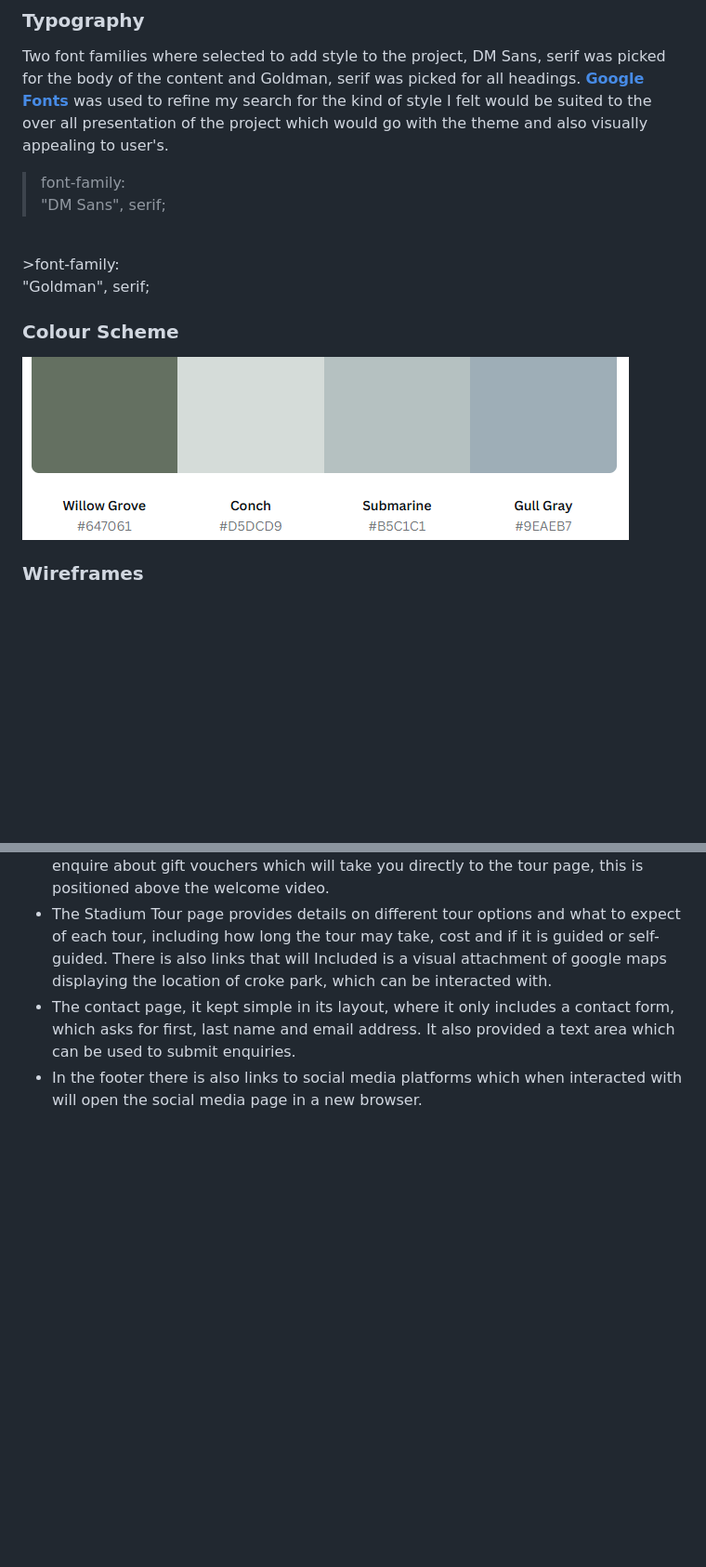
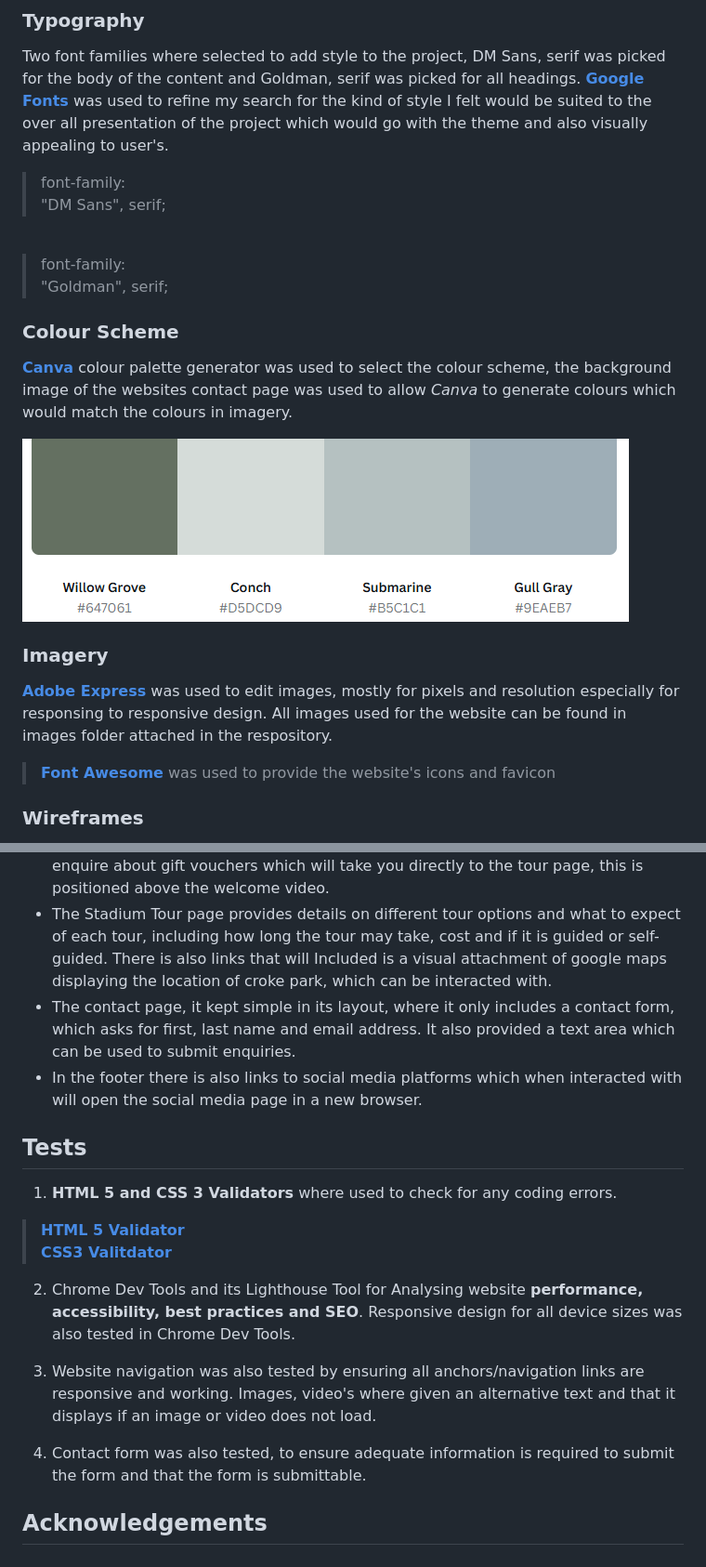
Before and after one commit to KellyT4425/Croke-Park, a Markdown page: README.md, 2 parts joined by grey strips. Shown: that part at 93% size. GitHub-like rendering; blank space fills up the shorter version.

Commit message:
further content added to readme.md, sections on tests, usage, acknowledgement

```diff
--- a/README.md
+++ b/README.md
@@ -23,10 +29,20 @@ This Project used various technologies to make it presentable, functional and us
 Two font families where selected to add style to the project, DM Sans, serif was picked for the body of the content and Goldman, serif was picked for all headings. [**Google Fonts**](https://fonts.google.com/) was used to refine my search for the kind of style I felt would be suited to the over all presentation of the project which would go with the theme and also visually appealing to user's. <br>
 >font-family: <br>"DM Sans", serif; <br>
 <br>
+
 >font-family: <br>"Goldman", serif;
 
 ### **Colour Scheme**
+
+[**Canva**](https://www.canva.com/colors/color-palette-generator/) colour palette generator was used to select the colour scheme, the background image of the websites contact page was used to allow *Canva* to generate colours which would match the colours in imagery.
+
 ![Colour Palette](assets/images/palletecp.png)
+
+### **Imagery**
+[**Adobe Express**](https://new.express.adobe.com/) was used to edit images, mostly for pixels and resolution especially for responsing to responsive design. All images used for the website can be found in images folder attached in the respository.
+>[**Font Awesome**](https://fontawesome.com/) was used to provide the website's icons and favicon
+
+
 
 ### **Wireframes**
 In the preparation stage of this project wireframes where created to provide visual aid to how the website should look and what features and functions it should have in order to meet its purpose. [**Balsamiq**](https://balsamiq.com/?gad_source=1&gclid=Cj0KCQiAy8K8BhCZARIsAKJ8sfTQzFLDPDxMbsgk-9un-aJDk1xvFlZdENGLQvV-c8Qv2NDKX6_d-T0aAjBaEALw_wcB) was used to create the below wireframes.
@@ -41,3 +57,17 @@ In the preparation stage of this project wireframes where created to provide vis
 * The Stadium Tour page provides details on different tour options and what to expect of each tour, including how long the tour may take, cost and if it is guided or self-guided. There is also links that will Included is a visual attachment of google maps displaying the location of croke park, which can be interacted with.
 * The contact page, it kept simple in its layout, where it only includes a contact form, which asks for first, last name and email address. It also provided a text area which can be used to submit enquiries.
 * In the footer there is also links to social media platforms which when interacted with will open the social media page in a new browser.
+
+## **Tests**
+1. **HTML 5 and CSS 3 Validators** where used to check for any coding errors.
+>[**HTML 5 Validator**](https://validator.w3.org/#validate_by_input) <br>
+>[**CSS3 Valitdator**](https://jigsaw.w3.org/css-validator/#validate_by_input)
+
+
+2. Chrome Dev Tools and its Lighthouse Tool for Analysing website **performance, accessibility, best practices and SEO**. Responsive design for all device sizes was also tested in Chrome Dev Tools.
+
+3. Website navigation was also tested by ensuring all anchors/navigation links are responsive and working. Images, video's where given an alternative text and that it displays if an image or video does not load.
+
+4. Contact form was also tested, to ensure adequate information is required to submit the form and that the form is submittable.
+
+## **Acknowledgements**
```
Also changed, not shown: other parts of README.md (+8 -2 lines).
